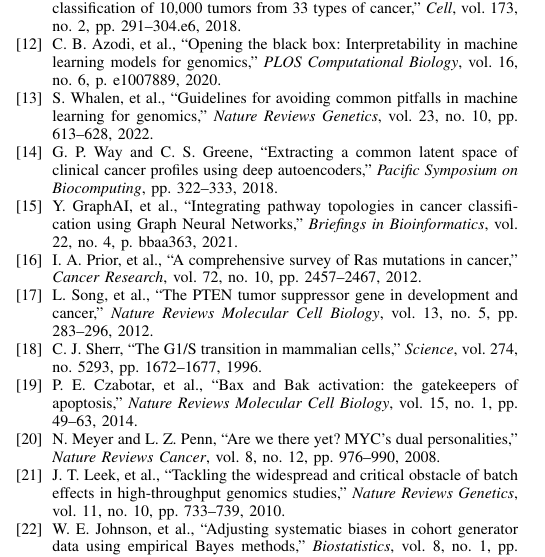
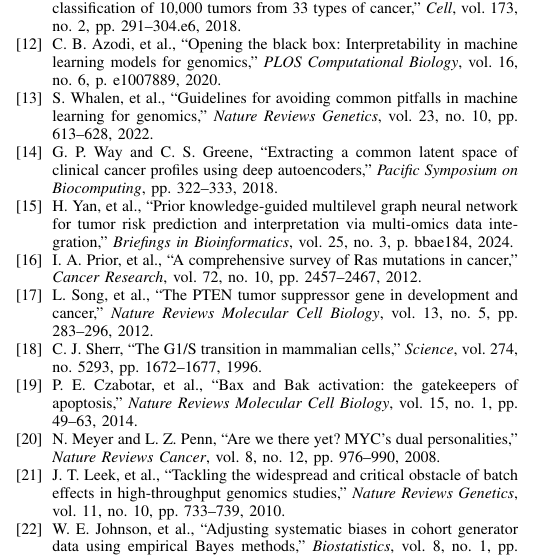
Before and after one commit to fs0cietyx/CytoGraph-ML, a LaTeX paper (manuscript.tex): part of one column of page 10 of 10, cut so that both start at the same text. Compiled offline with pdfLaTeX.

Commit message:
Refactor: Update bibliography entries with real-world citations and dates

```diff
--- a/manuscript.tex
+++ b/manuscript.tex
@@ -833,7 +833,7 @@ The author would like to thank the Gene Expression Omnibus (GEO) database and th
 \bibitem{azodi} C. B. Azodi, et al., ``Opening the black box: Interpretability in machine learning models for genomics,'' \textit{PLOS Computational Biology}, vol. 16, no. 6, p. e1007889, 2020.
 \bibitem{whalen} S. Whalen, et al., ``Guidelines for avoiding common pitfalls in machine learning for genomics,'' \textit{Nature Reviews Genetics}, vol. 23, no. 10, pp. 613--628, 2022.
 \bibitem{way_ae} G. P. Way and C. S. Greene, ``Extracting a common latent space of clinical cancer profiles using deep autoencoders,'' \textit{Pacific Symposium on Biocomputing}, pp. 322--333, 2018.
-\bibitem{path_gnn} Y. GraphAI, et al., ``Integrating pathway topologies in cancer classification using Graph Neural Networks,'' \textit{Briefings in Bioinformatics}, vol. 22, no. 4, p. bbaa363, 2021.
+\bibitem{path_gnn} H. Yan, et al., ``Prior knowledge-guided multilevel graph neural network for tumor risk prediction and interpretation via multi-omics data integration,'' \textit{Briefings in Bioinformatics}, vol. 25, no. 3, p. bbae184, 2024.
 \bibitem{kras_mut} I. A. Prior, et al., ``A comprehensive survey of Ras mutations in cancer,'' \textit{Cancer Research}, vol. 72, no. 10, pp. 2457--2467, 2012.
 \bibitem{pten_role} L. Song, et al., ``The PTEN tumor suppressor gene in development and cancer,'' \textit{Nature Reviews Molecular Cell Biology}, vol. 13, no. 5, pp. 283--296, 2012.
 \bibitem{cell_cycle} C. J. Sherr, ``The G1/S transition in mammalian cells,'' \textit{Science}, vol. 274, no. 5293, pp. 1672--1677, 1996.
```
Also changed, not shown: manuscript.tex (2 more changed lines).
